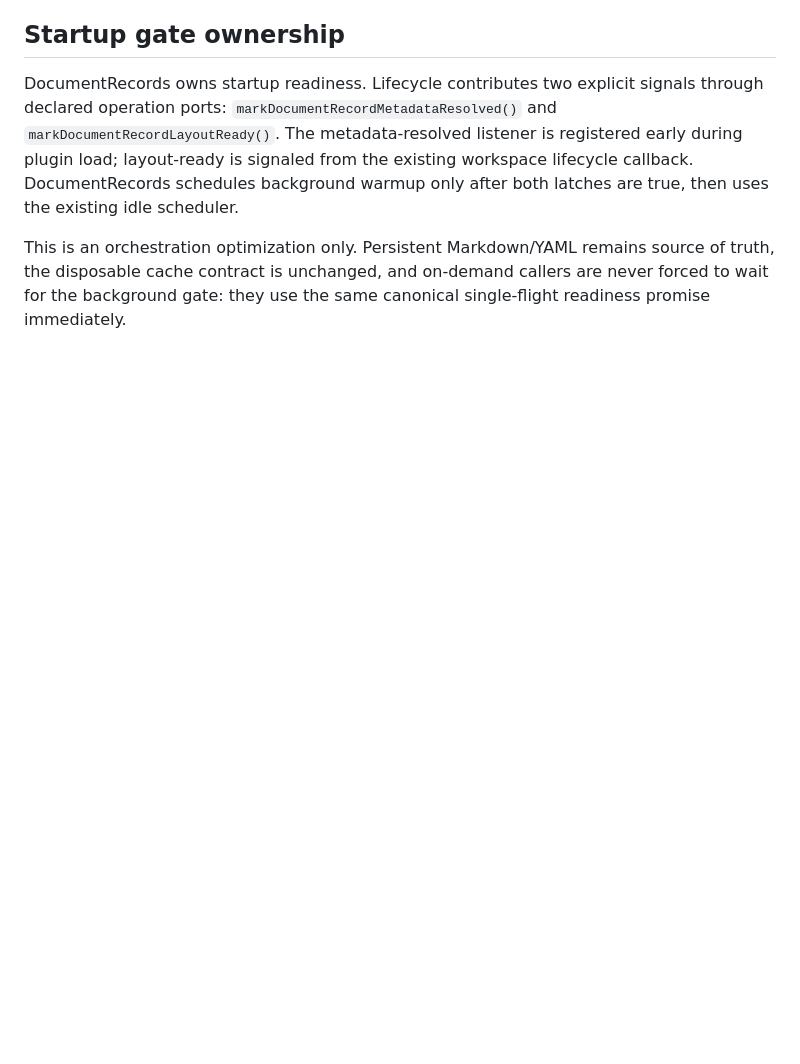
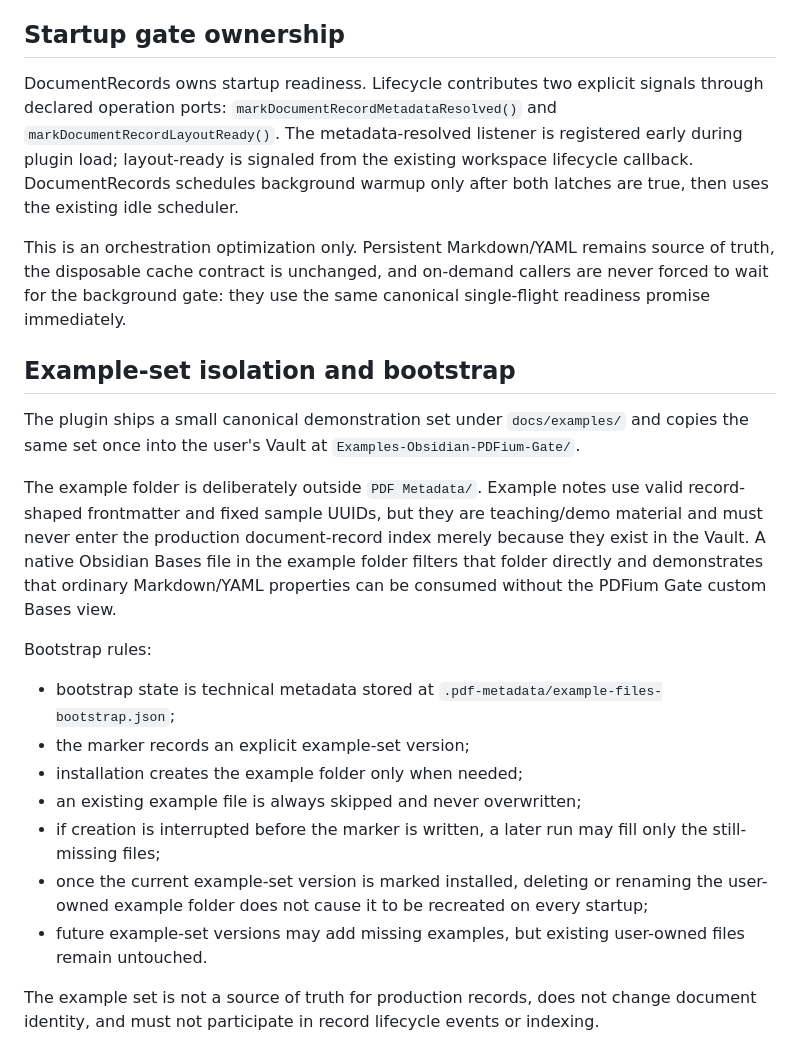
Before and after one commit to LAD47/Obsidian-PDFium-Gate-Test, a Markdown page: docs/architecture/09-document-records.md, the part around the change. Drawn GitHub-style; blank space fills up the shorter version.

Commit message:
Document example-set isolation and bootstrap

```diff
--- a/docs/architecture/09-document-records.md
+++ b/docs/architecture/09-document-records.md
@@ -77,3 +77,21 @@ DocumentRecords background startup is no longer started synchronously inside the
 DocumentRecords owns startup readiness. Lifecycle contributes two explicit signals through declared operation ports: `markDocumentRecordMetadataResolved()` and `markDocumentRecordLayoutReady()`. The metadata-resolved listener is registered early during plugin load; layout-ready is signaled from the existing workspace lifecycle callback. DocumentRecords schedules background warmup only after both latches are true, then uses the existing idle scheduler.
 
 This is an orchestration optimization only. Persistent Markdown/YAML remains source of truth, the disposable cache contract is unchanged, and on-demand callers are never forced to wait for the background gate: they use the same canonical single-flight readiness promise immediately.
+
+## Example-set isolation and bootstrap
+
+The plugin ships a small canonical demonstration set under `docs/examples/` and copies the same set once into the user's Vault at `Examples-Obsidian-PDFium-Gate/`.
+
+The example folder is deliberately outside `PDF Metadata/`. Example notes use valid record-shaped frontmatter and fixed sample UUIDs, but they are teaching/demo material and must never enter the production document-record index merely because they exist in the Vault. A native Obsidian Bases file in the example folder filters that folder directly and demonstrates that ordinary Markdown/YAML properties can be consumed without the PDFium Gate custom Bases view.
+
+Bootstrap rules:
+
+- bootstrap state is technical metadata stored at `.pdf-metadata/example-files-bootstrap.json`;
+- the marker records an explicit example-set version;
+- installation creates the example folder only when needed;
+- an existing example file is always skipped and never overwritten;
+- if creation is interrupted before the marker is written, a later run may fill only the still-missing files;
+- once the current example-set version is marked installed, deleting or renaming the user-owned example folder does not cause it to be recreated on every startup;
+- future example-set versions may add missing examples, but existing user-owned files remain untouched.
+
+The example set is not a source of truth for production records, does not change document identity, and must not participate in record lifecycle events or indexing.
```
